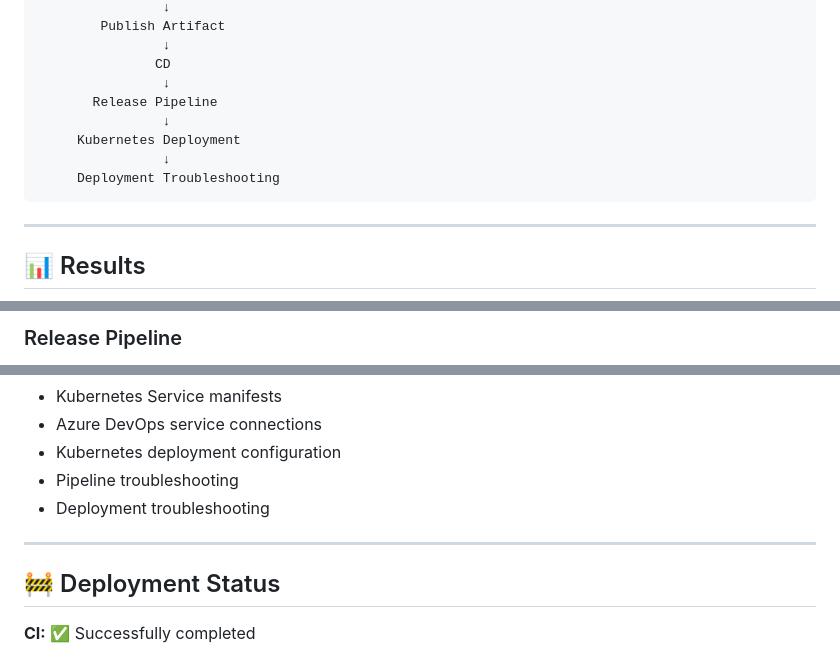
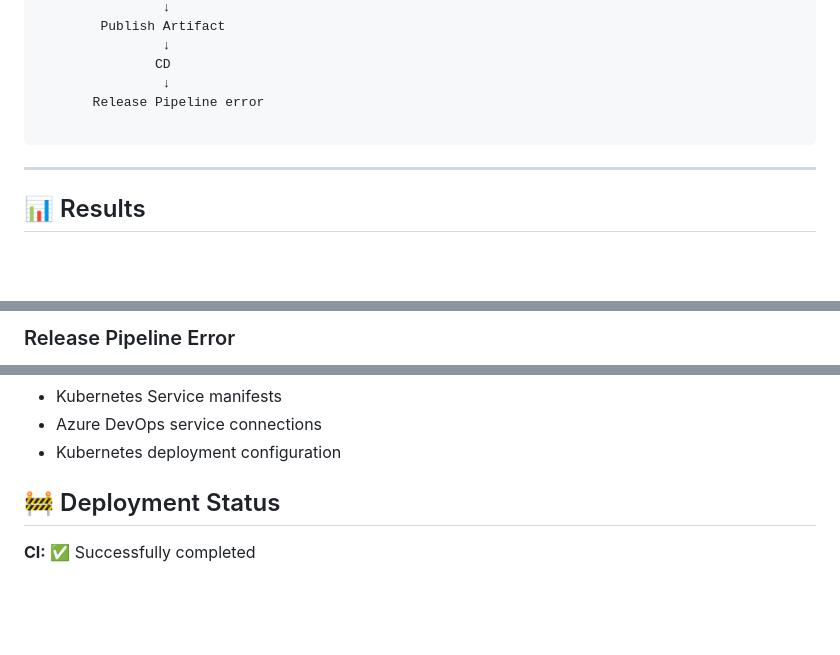
Before and after one commit to adherethirumal-cmd/Deployment, a Markdown page: README.md, 3 parts joined by grey strips. GitHub-like rendering; blank space fills up the shorter version.

````diff
--- a/README.md
+++ b/README.md
@@ -168,11 +168,8 @@ GitHub → Azure DevOps YAML Pipeline
                 ↓
                CD
                 ↓
-       Release Pipeline
-                ↓
-     Kubernetes Deployment
-                ↓
-     Deployment Troubleshooting
+       Release Pipeline error
+
 ```
 
 ---
@@ -227,3 +228,3 @@ GitHub → Azure DevOps YAML Pipeline
 
-### Release Pipeline
+### Release Pipeline Error
 
@@ -250,10 +247,6 @@ Through this project, I gained practical experience with:
 * Kubernetes Service manifests
 * Azure DevOps service connections
 * Kubernetes deployment configuration
-* Pipeline troubleshooting
-* Deployment troubleshooting
-
----
 
 ## 🚧 Deployment Status
 
````
Also changed, not shown: other parts of README.md (+12 -12 lines).
